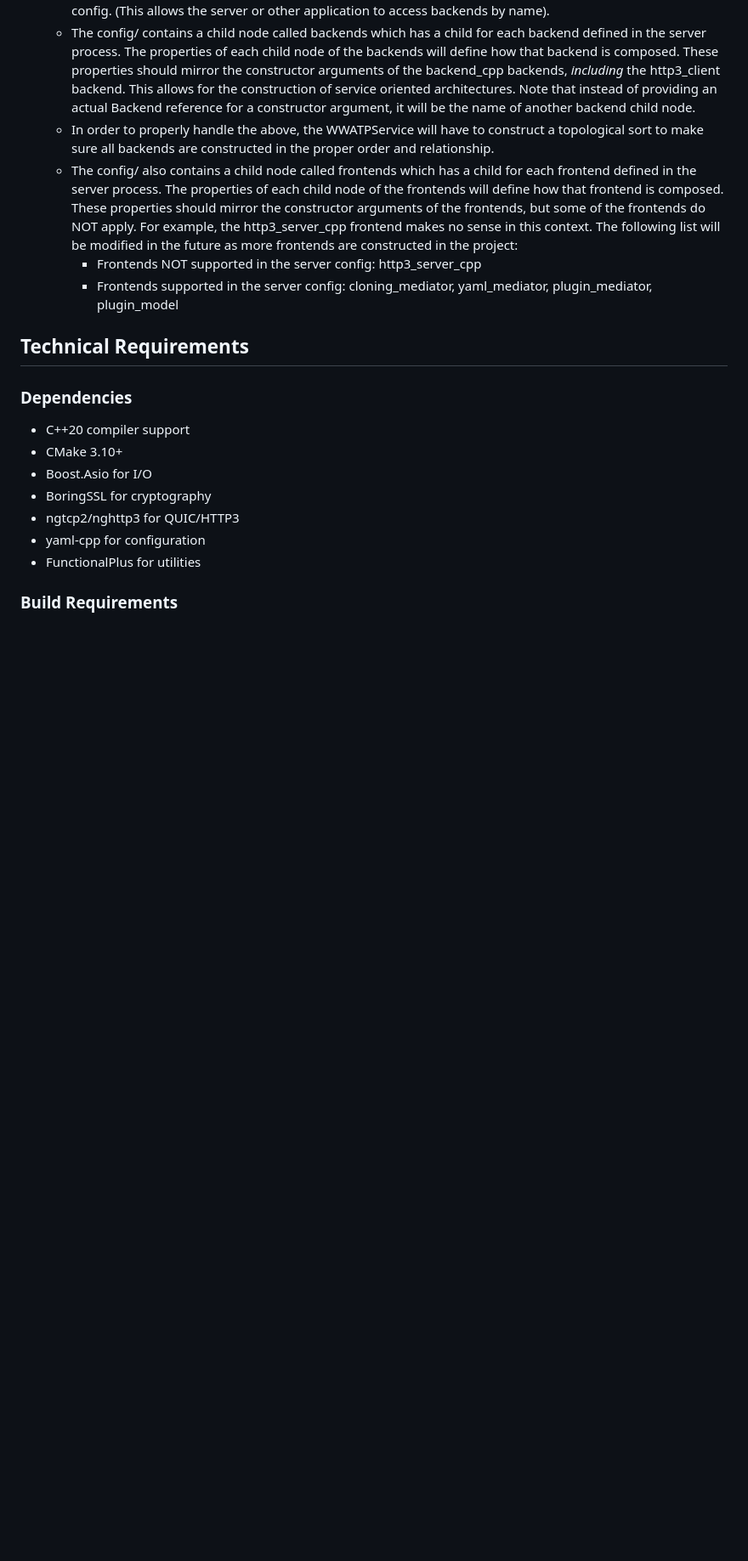
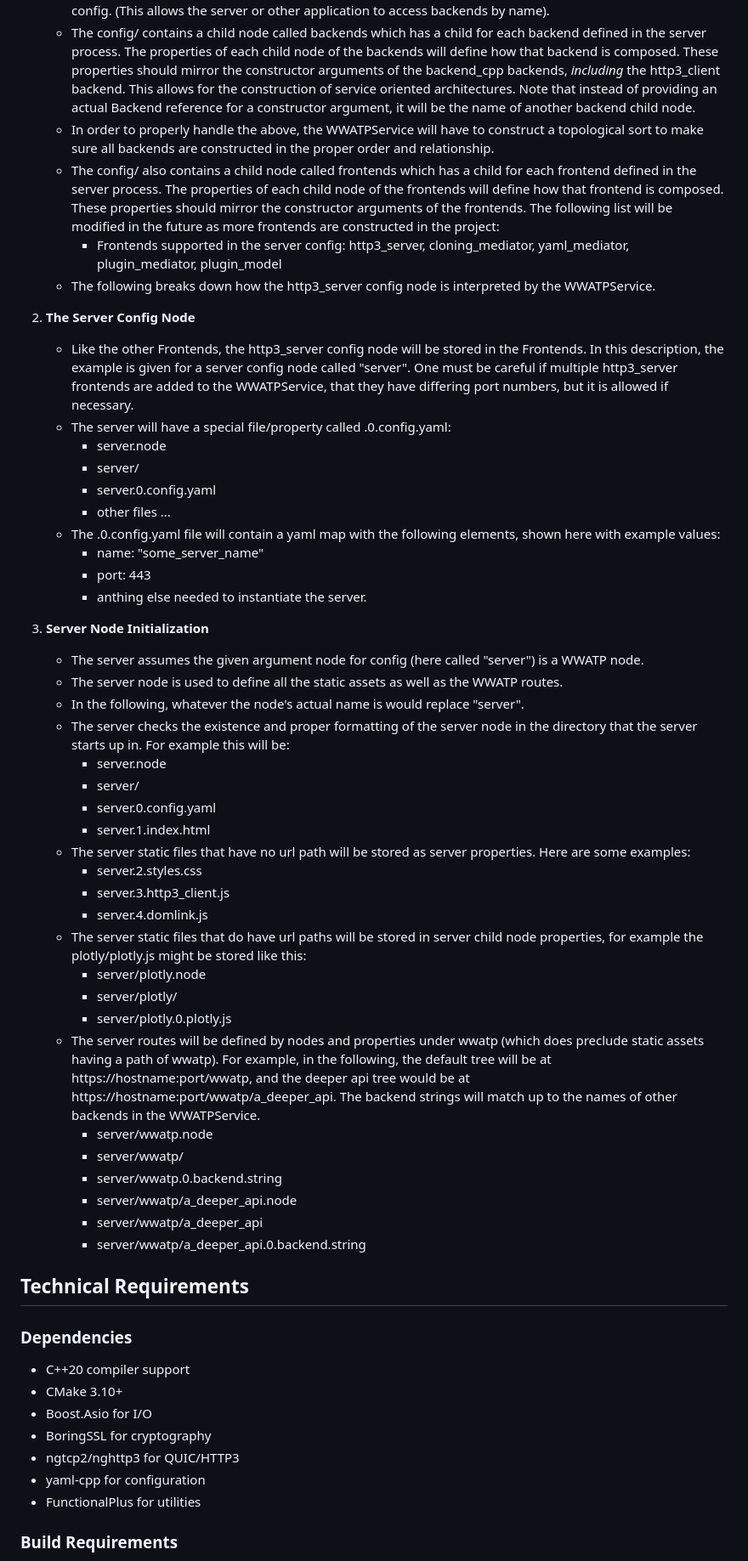
Before and after one commit to TBillTech/WorldWideAnthropomorphicTreeProtocol, a Markdown page: server/REQUIREMENTS.md, the part around the change printed below. Shown: that part at 85% size. Drawn GitHub-style; blank space fills up the shorter version.

Commit message:
Rethought the WWATPService slightly, and now the http3_server WILL be set up by the WWATPService

```diff
--- a/server/REQUIREMENTS.md
+++ b/server/REQUIREMENTS.md
@@ -51,9 +22,48 @@
    - The WWATPService class provides access to all constructed backends via the name of the backend in the config. (This allows the server or other application to access backends by name).
    - The config/ contains a child node called backends which has a child for each backend defined in the server process.  The properties of each child node of the backends will define how that backend is composed.  These properties should mirror the constructor arguments of the backend_cpp backends, _including_ the http3_client backend.  This allows for the construction of service oriented architectures.  Note that instead of providing an actual Backend reference for a constructor argument, it will be the name of another backend child node.
    - In order to properly handle the above, the WWATPService will have to construct a topological sort to make sure all backends are constructed in the proper order and relationship.
-   - The config/ also contains a child node called frontends which has a child for each frontend defined in the server process.  The properties of each child node of the frontends will define how that frontend is composed.  These properties should mirror the constructor arguments of the frontends, but some of the frontends do NOT apply.  For example, the http3_server_cpp frontend makes no sense in this context.  The following list will be modified in the future as more frontends are constructed in the project:
-       - Frontends NOT supported in the server config:  http3_server_cpp
-       - Frontends supported in the server config: cloning_mediator, yaml_mediator, plugin_mediator, plugin_model
+   - The config/ also contains a child node called frontends which has a child for each frontend defined in the server process.  The properties of each child node of the frontends will define how that frontend is composed.  These properties should mirror the constructor arguments of the frontends.  The following list will be modified in the future as more frontends are constructed in the project:
+       - Frontends supported in the server config: http3_server, cloning_mediator, yaml_mediator, plugin_mediator, plugin_model
+   - The following breaks down how the http3_server config node is interpreted by the WWATPService.
+
+2. **The Server Config Node**
+   - Like the other Frontends, the http3_server config node will be stored in the Frontends.  In this description, the example is given for a server config node called "server". One must be careful if multiple http3_server frontends are added to the WWATPService, that they have differing port numbers, but it is allowed if necessary.
+   - The server will have a special file/property called .0.config.yaml:
+       - server.node
+       - server/
+       - server.0.config.yaml
+       - other files ...
+   - The .0.config.yaml file will contain a yaml map with the following elements, shown here with example values:
+       - name: "some_server_name"
+       - port: 443
+       - anthing else needed to instantiate the server.
+
+3. **Server Node Initialization**
+   - The server assumes the given argument node for config (here called "server") is a WWATP node.
+   - The server node is used to define all the static assets as well as the WWATP routes.
+   - In the following, whatever the node's actual name is would replace "server".
+   - The server checks the existence and proper formatting of the server node in the directory that the server starts up in.  For example this will be:
+       - server.node
+       - server/
+       - server.0.config.yaml
+       - server.1.index.html
+   - The server static files that have no url path will be stored as server properties. Here are some examples:
+       - server.2.styles.css
+       - server.3.http3_client.js
+       - server.4.domlink.js
+   - The server static files that do have url paths will be stored in server child node properties, for example the plotly/plotly.js might be stored like this:
+       - server/plotly.node
+       - server/plotly/
+       - server/plotly.0.plotly.js
+   - The server routes will be defined by nodes and properties under wwatp (which does preclude static assets having a path of wwatp). For example, in the following, the default tree will be at https://hostname:port/wwatp, and the deeper api tree would be at https://hostname:port/wwatp/a_deeper_api.  The backend strings will match up to the names of other backends in the WWATPService.
+       - server/wwatp.node
+       - server/wwatp/
+       - server/wwatp.0.backend.string
+       - server/wwatp/a_deeper_api.node
+       - server/wwatp/a_deeper_api
+       - server/wwatp/a_deeper_api.0.backend.string
+
+
 
 ## Technical Requirements
 
```
Also changed, not shown: other parts of server/REQUIREMENTS.md (+1 -30 lines).
